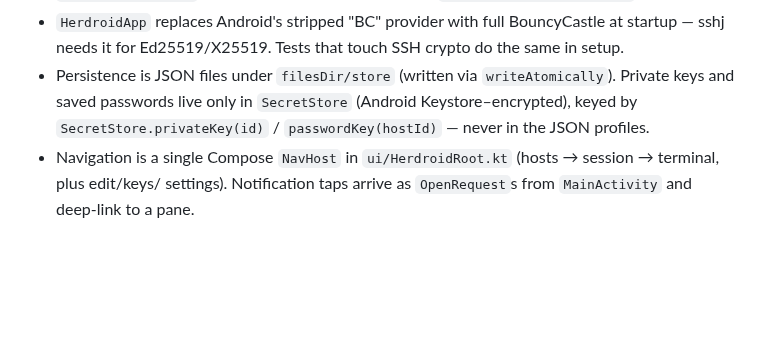
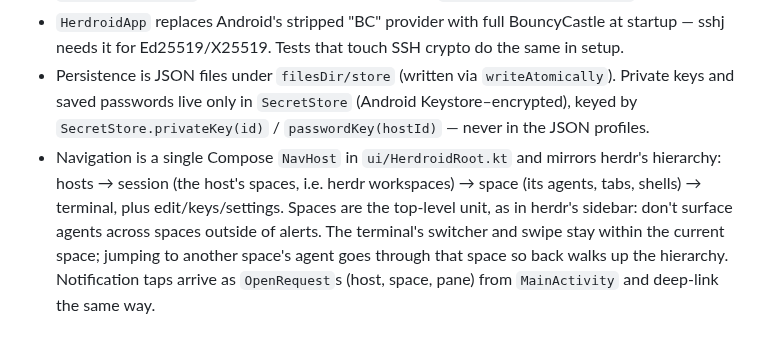
Before and after one commit to rarce/wooloo-android, a Markdown page: CLAUDE.md, the part around the change. Drawn GitHub-style; blank space fills up the shorter version.

```diff
--- a/CLAUDE.md
+++ b/CLAUDE.md
@@ -82,5 +82,9 @@ lint/format tooling configured beyond `kotlin.code.style=official`. Dependencies
 - Persistence is JSON files under `filesDir/store` (written via `writeAtomically`). Private keys and saved
   passwords live only in `SecretStore` (Android Keystore–encrypted), keyed by `SecretStore.privateKey(id)` /
   `passwordKey(hostId)` — never in the JSON profiles.
-- Navigation is a single Compose `NavHost` in `ui/HerdroidRoot.kt` (hosts → session → terminal, plus edit/keys/
-  settings). Notification taps arrive as `OpenRequest`s from `MainActivity` and deep-link to a pane.
+- Navigation is a single Compose `NavHost` in `ui/HerdroidRoot.kt` and mirrors herdr's hierarchy: hosts → session
+  (the host's spaces, i.e. herdr workspaces) → space (its agents, tabs, shells) → terminal, plus edit/keys/settings.
+  Spaces are the top-level unit, as in herdr's sidebar: don't surface agents across spaces outside of alerts. The
+  terminal's switcher and swipe stay within the current space; jumping to another space's agent goes through that
+  space so back walks up the hierarchy. Notification taps arrive as `OpenRequest`s (host, space, pane) from
+  `MainActivity` and deep-link the same way.
```
Also changed, not shown: README.md (+10 -8 lines), docs/screenshots/session.png, docs/screenshots/space.png (added), docs/screenshots/terminal.png, 9 other files.
